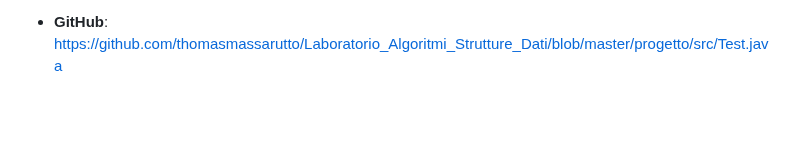
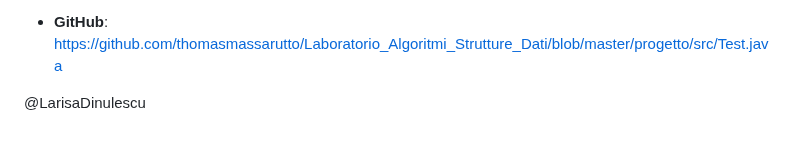
Before and after one commit to thomasmassarutto/Laboratorio_Algoritmi_Strutture_Dati, a Markdown page: progetto/relazione/testorelazione.md, the part around the change. Rendered like a GitHub page; blank space fills up the shorter version.

Commit message:
relazione

```diff
--- a/progetto/relazione/testorelazione.md
+++ b/progetto/relazione/testorelazione.md
@@ -226,3 +226,5 @@ Anche in questo caso la validità del modello è supportata dagli indici statist
   - Scaini Luca, 159487, 159487@spes.uniud.it
 
 - **GitHub**: https://github.com/thomasmassarutto/Laboratorio_Algoritmi_Strutture_Dati/blob/master/progetto/src/Test.java
+
+@LarisaDinulescu
```
